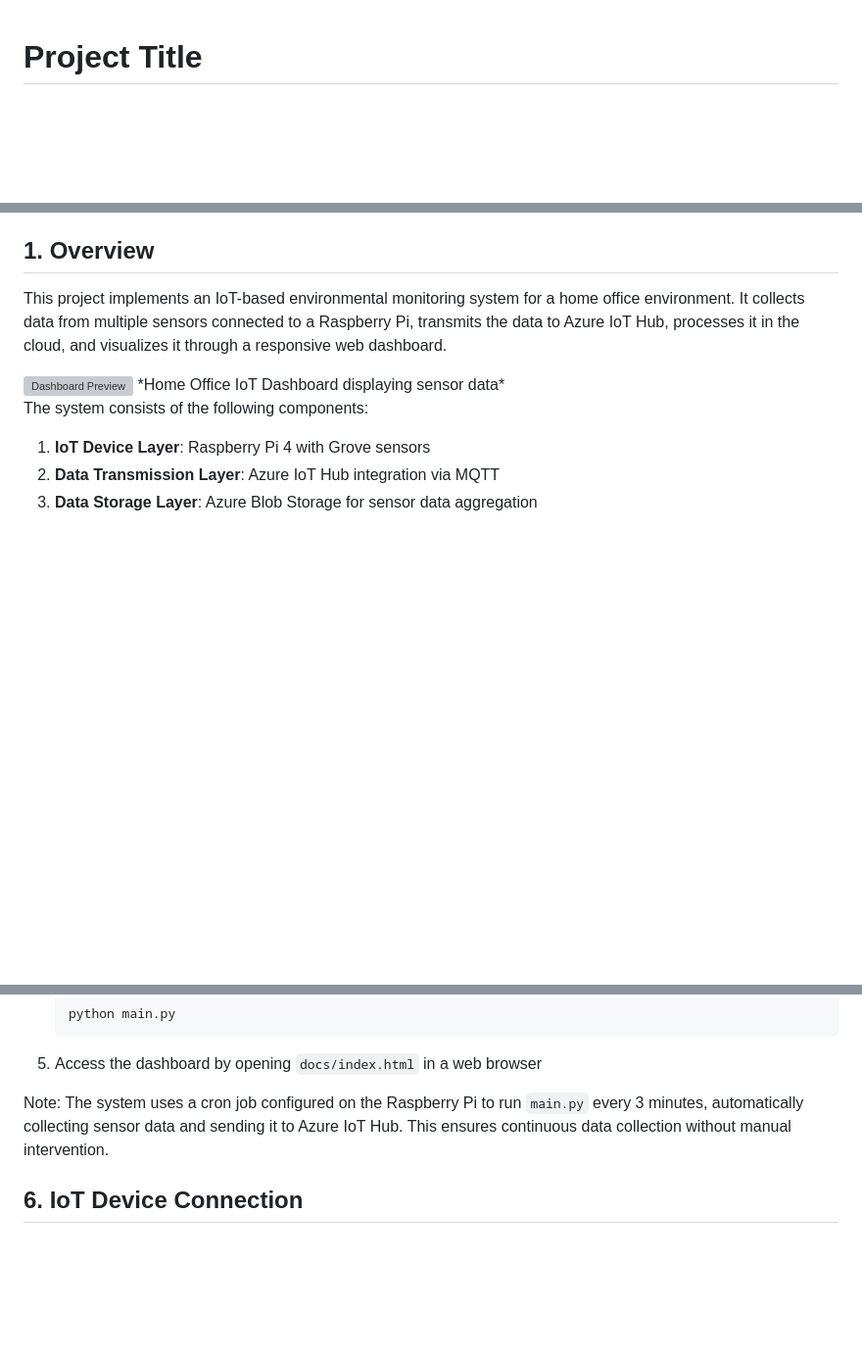
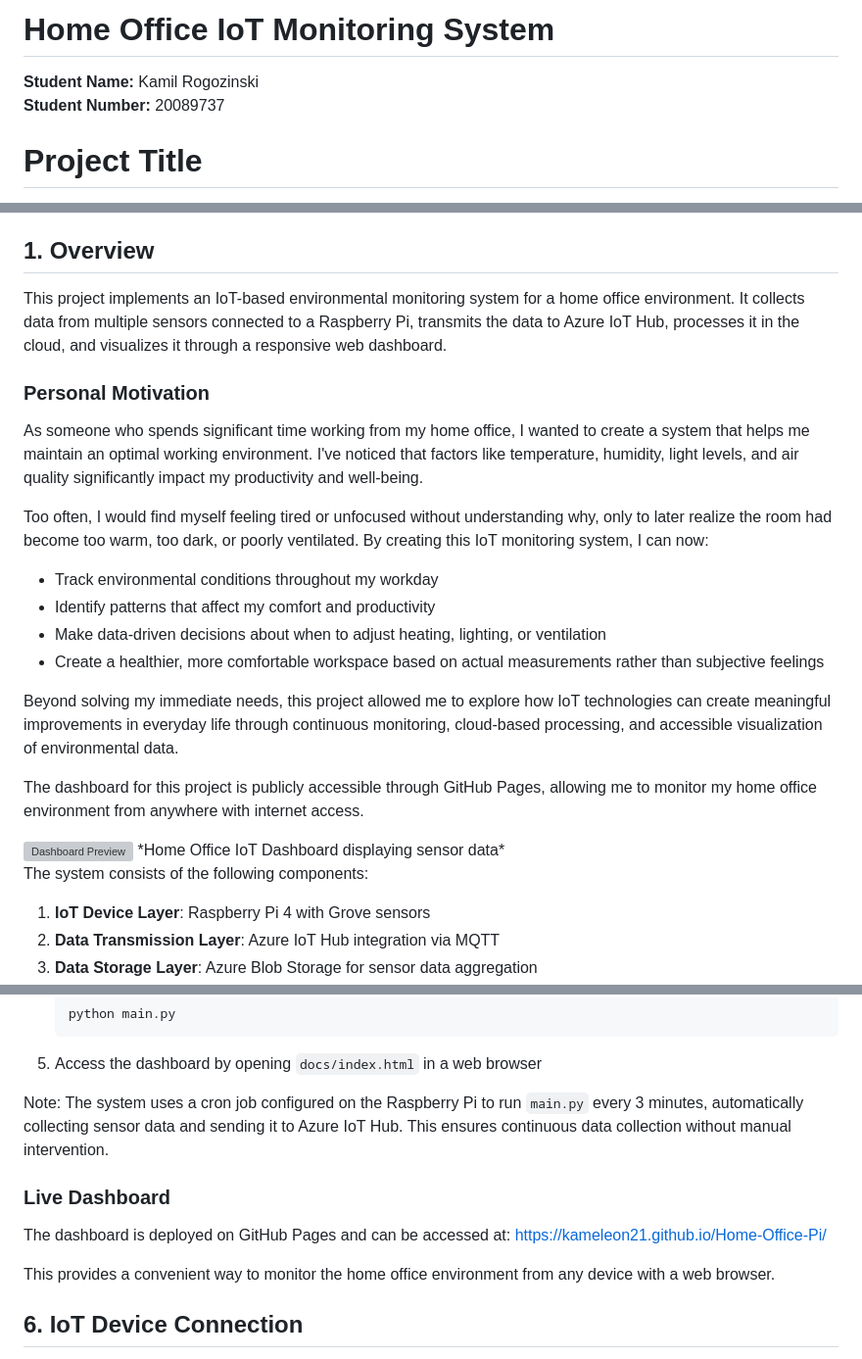
Before and after one commit to Kameleon21/Home-Heating-System, a Markdown page: README.md, 3 parts joined by grey strips. Shown at 98% size. Drawn GitHub-style; blank space fills up the shorter version; grey boxes are pictures that could not be loaded.

Commit message:
add link to github pages

```diff
--- a/README.md
+++ b/README.md
@@ -1,3 +1,9 @@
+# Home Office IoT Monitoring System
+
+**Student Name:** Kamil Rogozinski
+**Student Number:** 20089737
+
+
 # Project Title
 
 A smart Home Office IoT monitoring system that collects, processes, and visualizes environmental data for optimal workspace conditions.
@@ -23,6 +29,21 @@ A smart Home Office IoT monitoring system that collects, processes, and visualiz
 ## 1. Overview
 
 This project implements an IoT-based environmental monitoring system for a home office environment. It collects data from multiple sensors connected to a Raspberry Pi, transmits the data to Azure IoT Hub, processes it in the cloud, and visualizes it through a responsive web dashboard.
+
+### Personal Motivation
+
+As someone who spends significant time working from my home office, I wanted to create a system that helps me maintain an optimal working environment. I've noticed that factors like temperature, humidity, light levels, and air quality significantly impact my productivity and well-being.
+
+Too often, I would find myself feeling tired or unfocused without understanding why, only to later realize the room had become too warm, too dark, or poorly ventilated. By creating this IoT monitoring system, I can now:
+
+- Track environmental conditions throughout my workday
+- Identify patterns that affect my comfort and productivity
+- Make data-driven decisions about when to adjust heating, lighting, or ventilation
+- Create a healthier, more comfortable workspace based on actual measurements rather than subjective feelings
+
+Beyond solving my immediate needs, this project allowed me to explore how IoT technologies can create meaningful improvements in everyday life through continuous monitoring, cloud-based processing, and accessible visualization of environmental data.
+
+The dashboard for this project is publicly accessible through GitHub Pages, allowing me to monitor my home office environment from anywhere with internet access.
 
 <img width="1368" alt="Dashboard Preview" src="https://github.com/user-attachments/assets/9a63d566-608d-49a7-bc8c-b51b48fb0dfe" />
 *Home Office IoT Dashboard displaying sensor data*
@@ -128,6 +149,13 @@ The system consists of the following components:
 5. Access the dashboard by opening `docs/index.html` in a web browser
 
 Note: The system uses a cron job configured on the Raspberry Pi to run `main.py` every 3 minutes, automatically collecting sensor data and sending it to Azure IoT Hub. This ensures continuous data collection without manual intervention.
+
+### Live Dashboard
+
+The dashboard is deployed on GitHub Pages and can be accessed at:
+[https://kameleon21.github.io/Home-Office-Pi/](https://kameleon21.github.io/Home-Office-Pi/)
+
+This provides a convenient way to monitor the home office environment from any device with a web browser.
 
 ## 6. IoT Device Connection
 
```
